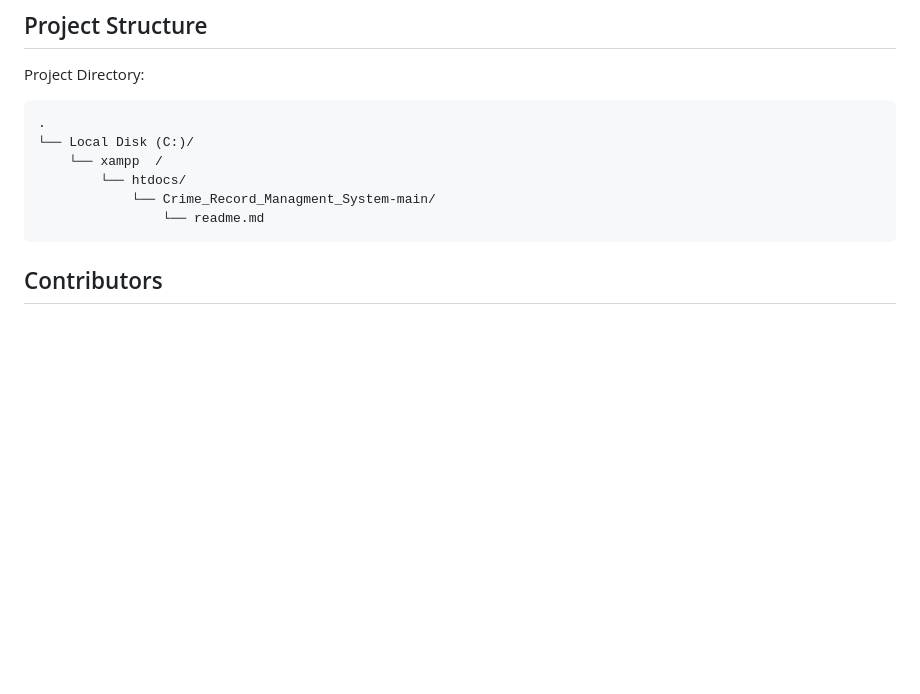
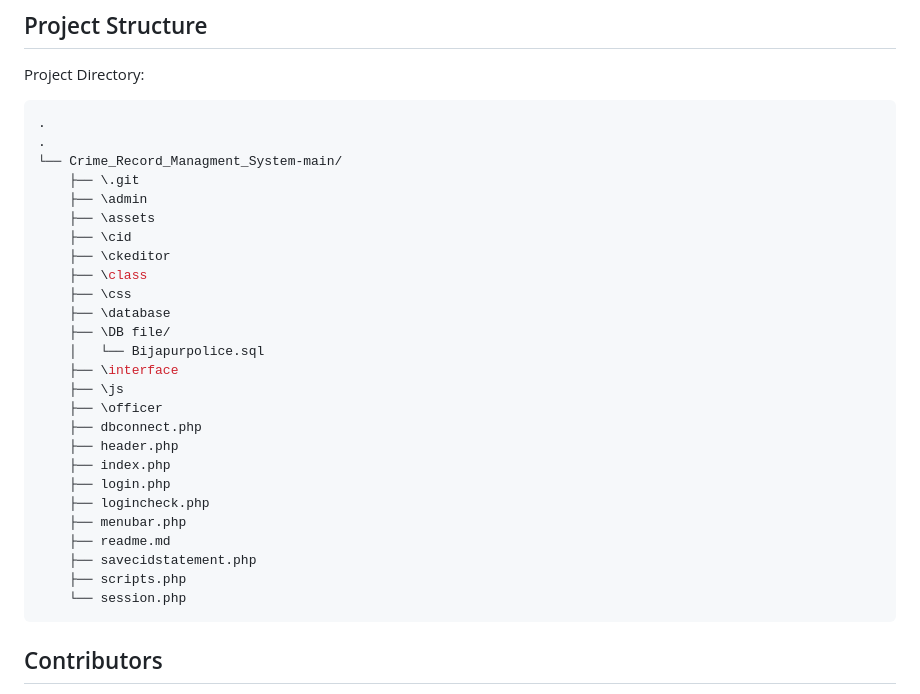
Before and after one commit to thebadsektor/se2024-de-leon-totanes, a Markdown page: README.md, the part around one of its changes. Drawn GitHub-style; blank space fills up the shorter version.

Commit message:
Update README.md
Added Banner and change directory

````diff
--- a/README.md
+++ b/README.md
@@ -94,11 +96,31 @@ Open your XAMPP/WAMP's Control Panel and start the Apache and MySQL. If you are
 Project Directory:
 ```bash
 .
-└── Local Disk (C:)/
-    └── xampp  /
-        └── htdocs/
-            └── Crime_Record_Managment_System-main/
-                └── readme.md
+.
+└── Crime_Record_Managment_System-main/
+    ├── \.git
+    ├── \admin
+    ├── \assets
+    ├── \cid
+    ├── \ckeditor
+    ├── \class
+    ├── \css
+    ├── \database
+    ├── \DB file/
+    │   └── Bijapurpolice.sql
+    ├── \interface
+    ├── \js
+    ├── \officer
+    ├── dbconnect.php
+    ├── header.php
+    ├── index.php
+    ├── login.php
+    ├── logincheck.php
+    ├── menubar.php
+    ├── readme.md
+    ├── savecidstatement.php
+    ├── scripts.php
+    └── session.php
 ```
 
 ## Contributors
````
Also changed, not shown: other parts of README.md (+2 -0 lines).
